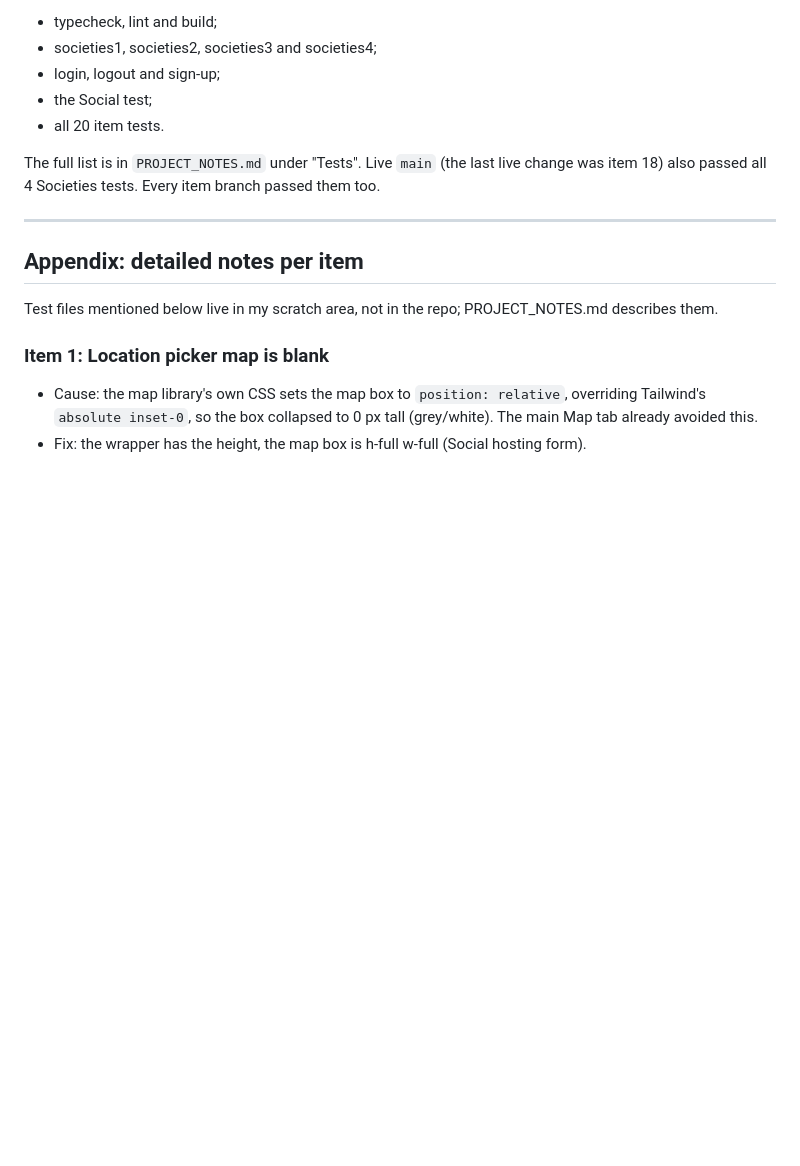
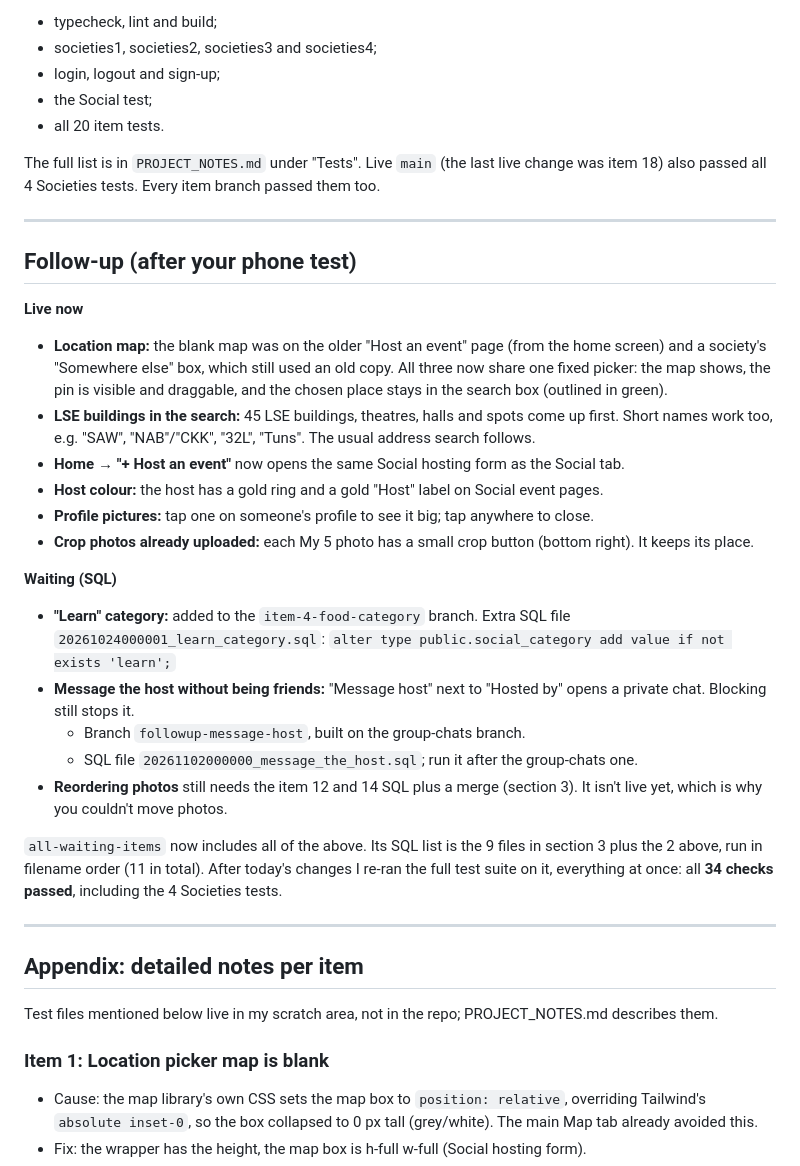
Before and after one commit to hethertonrhys-ux/Student-Motive, a Markdown page: OVERNIGHT_REPORT.md, the part around the change. GitHub-like rendering; blank space fills up the shorter version.

Commit message:
Report: follow-up fixes and the two new database changes
Co-Authored-By: Claude Opus 5.5 <noreply@anthropic.com>
Claude-Session: https://claude.ai/code/session_01UPPr3xYWKh4pSKrCPw6HSW

```diff
--- a/OVERNIGHT_REPORT.md
+++ b/OVERNIGHT_REPORT.md
@@ -246,6 +246,28 @@ The full list is in `PROJECT_NOTES.md` under "Tests". Live `main` (the last live
 
 ---
 
+## Follow-up (after your phone test)
+
+**Live now**
+- **Location map:** the blank map was on the older "Host an event" page (from the home screen) and a society's "Somewhere else" box, which still used an old copy. All three now share one fixed picker: the map shows, the pin is visible and draggable, and the chosen place stays in the search box (outlined in green).
+- **LSE buildings in the search:** 45 LSE buildings, theatres, halls and spots come up first. Short names work too, e.g. "SAW", "NAB"/"CKK", "32L", "Tuns". The usual address search follows.
+- **Home → "+ Host an event"** now opens the same Social hosting form as the Social tab.
+- **Host colour:** the host has a gold ring and a gold "Host" label on Social event pages.
+- **Profile pictures:** tap one on someone's profile to see it big; tap anywhere to close.
+- **Crop photos already uploaded:** each My 5 photo has a small crop button (bottom right). It keeps its place.
+
+**Waiting (SQL)**
+- **"Learn" category:** added to the `item-4-food-category` branch. Extra SQL file `20261024000001_learn_category.sql`:
+  `alter type public.social_category add value if not exists 'learn';`
+- **Message the host without being friends:** "Message host" next to "Hosted by" opens a private chat. Blocking still stops it.
+  - Branch `followup-message-host`, built on the group-chats branch.
+  - SQL file `20261102000000_message_the_host.sql`; run it after the group-chats one.
+- **Reordering photos** still needs the item 12 and 14 SQL plus a merge (section 3). It isn't live yet, which is why you couldn't move photos.
+
+`all-waiting-items` now includes all of the above. Its SQL list is the 9 files in section 3 plus the 2 above, run in filename order (11 in total). After today's changes I re-ran the full test suite on it, everything at once: all **34 checks passed**, including the 4 Societies tests.
+
+---
+
 ## Appendix: detailed notes per item
 
 Test files mentioned below live in my scratch area, not in the repo; PROJECT_NOTES.md describes them.
```
